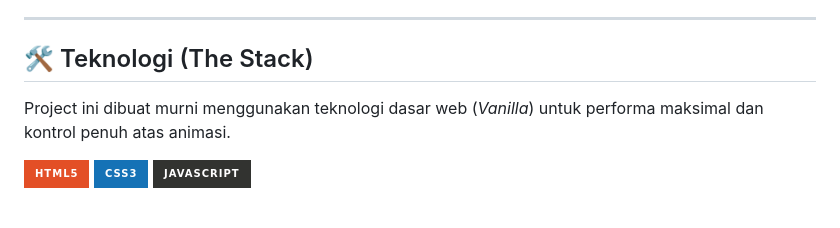
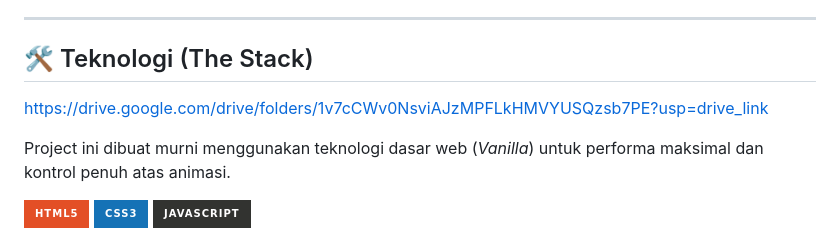
Before and after one commit to wsyahbanii/chaos, a Markdown page: README.md, the part around the change. GitHub-like rendering; badges without logos; blank space fills up the shorter version.

```diff
--- a/README.md
+++ b/README.md
@@ -37,6 +37,8 @@ Terintegrasi dengan **Formspree** untuk pengiriman pesan anonim secara *serverle
 
 ## 🛠️ Teknologi (The Stack)
 
+https://drive.google.com/drive/folders/1v7cCWv0NsviAJzMPFLkHMVYUSQzsb7PE?usp=drive_link
+
 Project ini dibuat murni menggunakan teknologi dasar web (*Vanilla*) untuk performa maksimal dan kontrol penuh atas animasi.
 
 ![HTML5](https://img.shields.io/badge/html5-%23E34F26.svg?style=for-the-badge&logo=html5&logoColor=white)
```
